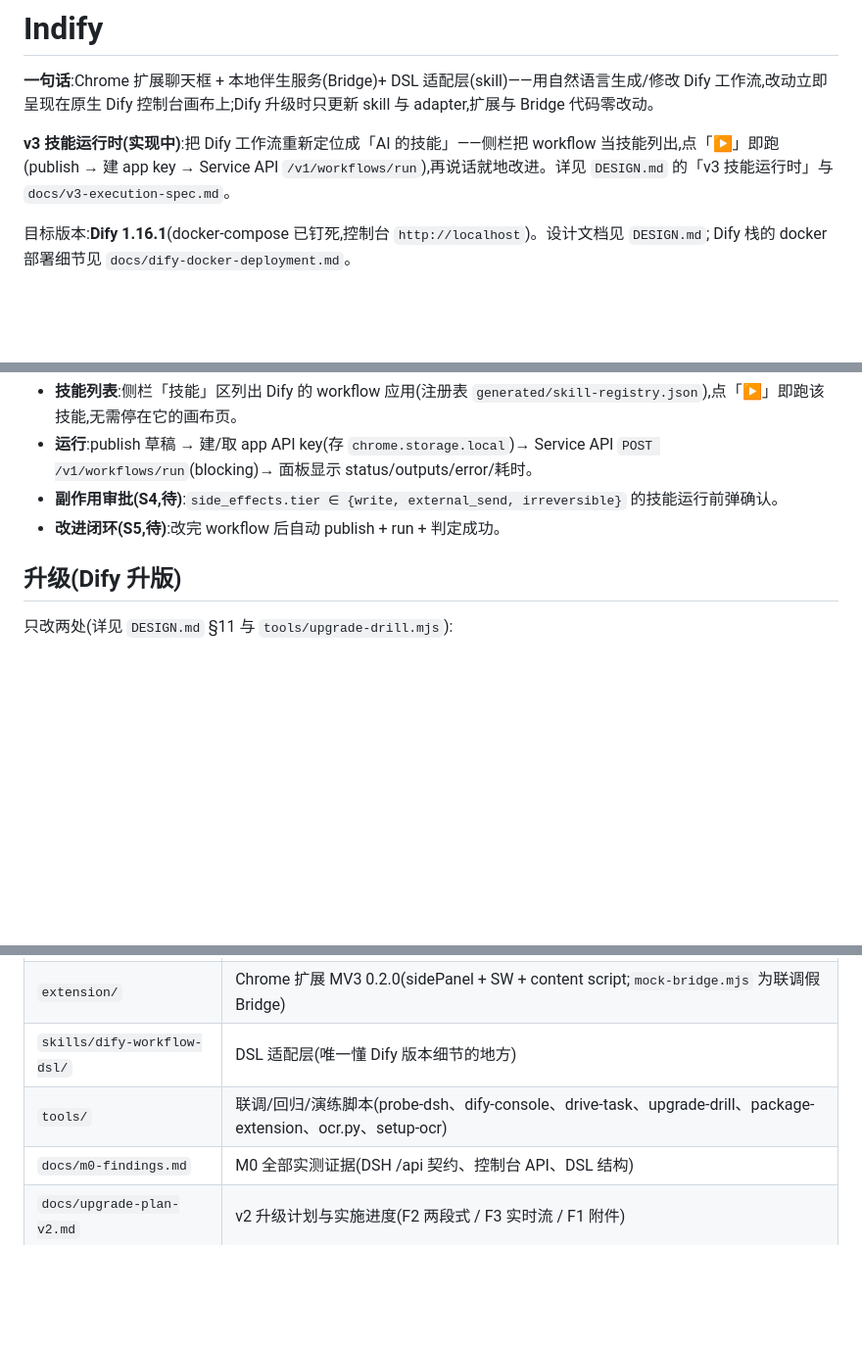
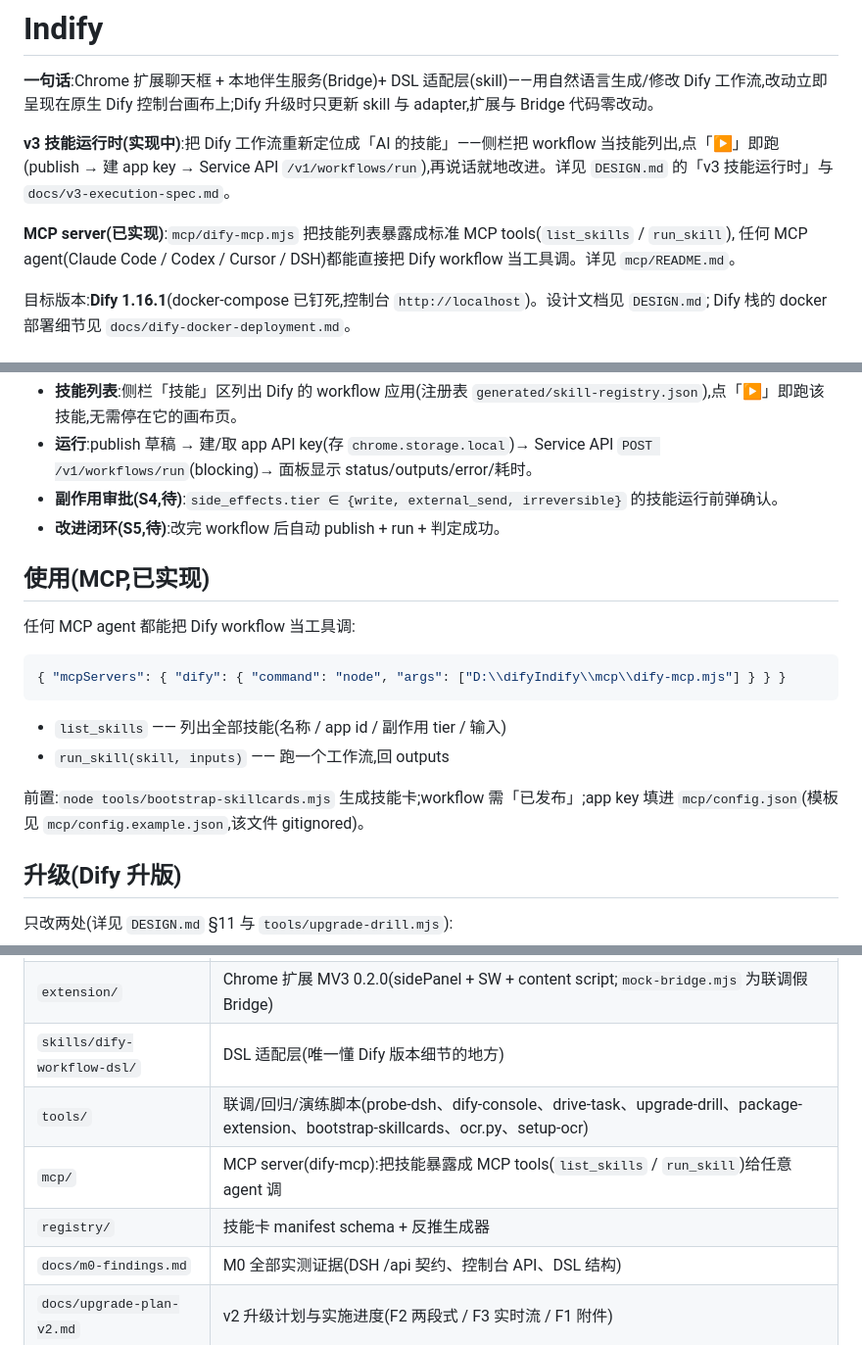
Before and after one commit to tsepokfun/indify, a Markdown page: README.md, 3 parts joined by grey strips. Shown at 98% size. Rendered like a GitHub page; blank space fills up the shorter version.

Commit message:
docs: README 补 MCP server 用法(dify-mcp)

````diff
--- a/README.md
+++ b/README.md
@@ -5,6 +5,9 @@ Dify 工作流,改动立即呈现在原生 Dify 控制台画布上;Dify 升级
 
 **v3 技能运行时(实现中)**:把 Dify 工作流重新定位成「AI 的技能」——侧栏把 workflow 当技能列出,点「▶」即跑
 (publish → 建 app key → Service API `/v1/workflows/run`),再说话就地改进。详见 `DESIGN.md` 的「v3 技能运行时」与 `docs/v3-execution-spec.md`。
+
+**MCP server(已实现)**:`mcp/dify-mcp.mjs` 把技能列表暴露成标准 MCP tools(`list_skills` / `run_skill`),
+任何 MCP agent(Claude Code / Codex / Cursor / DSH)都能直接把 Dify workflow 当工具调。详见 `mcp/README.md`。
 
 目标版本:**Dify 1.16.1**(docker-compose 已钉死,控制台 `http://localhost`)。设计文档见 `DESIGN.md`;
 Dify 栈的 docker 部署细节见 `docs/dify-docker-deployment.md`。
@@ -85,6 +88,19 @@ pwsh -File tools/setup-ocr.ps1     # 装 RapidOCR 到 .venv-ocr(约数百 MB;mac
 - **副作用审批(S4,待)**:`side_effects.tier ∈ {write, external_send, irreversible}` 的技能运行前弹确认。
 - **改进闭环(S5,待)**:改完 workflow 后自动 publish + run + 判定成功。
 
+## 使用(MCP,已实现)
+
+任何 MCP agent 都能把 Dify workflow 当工具调:
+
+```json
+{ "mcpServers": { "dify": { "command": "node", "args": ["D:\\difyIndify\\mcp\\dify-mcp.mjs"] } } }
+```
+
+- `list_skills` —— 列出全部技能(名称 / app id / 副作用 tier / 输入)
+- `run_skill(skill, inputs)` —— 跑一个工作流,回 outputs
+
+前置:`node tools/bootstrap-skillcards.mjs` 生成技能卡;workflow 需「已发布」;app key 填进 `mcp/config.json`(模板见 `mcp/config.example.json`,该文件 gitignored)。
+
 ## 升级(Dify 升版)
 
 只改两处(详见 `DESIGN.md` §11 与 `tools/upgrade-drill.mjs`):
@@ -102,7 +118,9 @@ pwsh -File tools/setup-ocr.ps1     # 装 RapidOCR 到 .venv-ocr(约数百 MB;mac
 | `bridge/` | 伴生服务(HTTP/WS + DSH 会话驱动 + 两段式状态机 + 附件/OCR) |
 | `extension/` | Chrome 扩展 MV3 0.2.0(sidePanel + SW + content script;`mock-bridge.mjs` 为联调假 Bridge) |
 | `skills/dify-workflow-dsl/` | DSL 适配层(唯一懂 Dify 版本细节的地方) |
-| `tools/` | 联调/回归/演练脚本(probe-dsh、dify-console、drive-task、upgrade-drill、package-extension、ocr.py、setup-ocr) |
+| `tools/` | 联调/回归/演练脚本(probe-dsh、dify-console、drive-task、upgrade-drill、package-extension、bootstrap-skillcards、ocr.py、setup-ocr) |
+| `mcp/` | MCP server(dify-mcp):把技能暴露成 MCP tools(`list_skills` / `run_skill`)给任意 agent 调 |
+| `registry/` | 技能卡 manifest schema + 反推生成器 |
 | `docs/m0-findings.md` | M0 全部实测证据(DSH /api 契约、控制台 API、DSL 结构) |
 | `docs/upgrade-plan-v2.md` | v2 升级计划与实施进度(F2 两段式 / F3 实时流 / F1 附件) |
 | `generated/` | 运行时产物(gitignored) |
````
